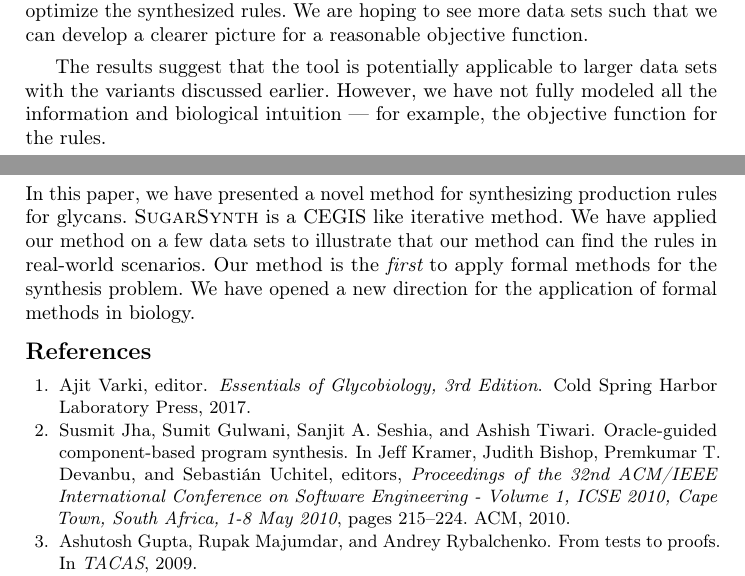
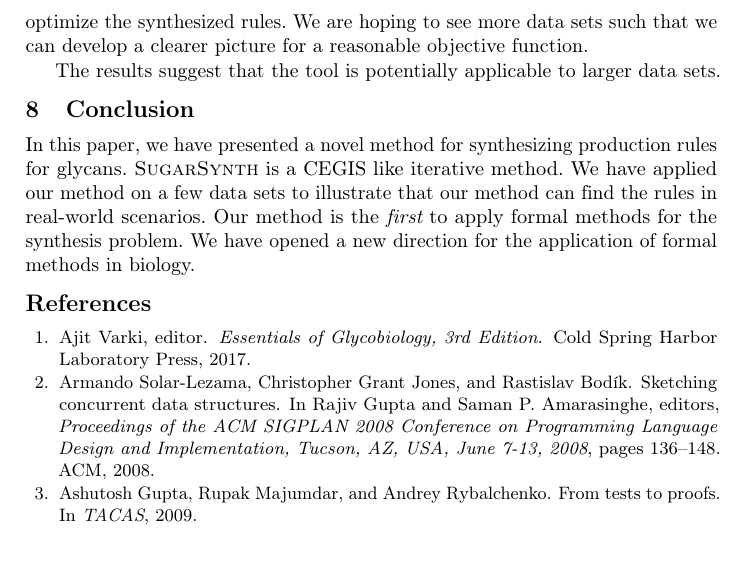
Before and after one commit to ashutosh0gupta/sugar-synth, a LaTeX thesis (papers/sugar-synth/main.tex, which reads papers/sugar-synth/biblio.bib, papers/sugar-synth/experiments.tex): two parts of pages 16 and 17 of 21 before the commit and part of page 17 of 21 after it, the two joined at a grey line, cut so that both start at the same text, the shorter picture padded with empty space. Compiled offline with pdfLaTeX.

Commit message:
a few issues fixed

```diff
--- a/papers/sugar-synth/biblio.bib
+++ b/papers/sugar-synth/biblio.bib
@@ -0,0 +1,12 @@
+@inproceedings{cegis,
+  author    = {Armando Solar{-}Lezama and
+               Christopher Grant Jones and
+               Rastislav Bod{\'{\i}}k},
+  editor    = {Rajiv Gupta and
+               Saman P. Amarasinghe},
+  title     = {Sketching concurrent data structures},
+  booktitle = {Proceedings of the {ACM} {SIGPLAN} 2008 Conference on Programming
+               Language Design and Implementation, Tucson, AZ, USA, June 7-13, 2008},
+  pages     = {136--148},
+  publisher = {{ACM}},
+  year      = {2008},
--- a/papers/sugar-synth/experiments.tex
+++ b/papers/sugar-synth/experiments.tex
@@ -51,9 +51,11 @@ for a reasonable objective function.
 % match with the reported rules in the literature.
 % For the fourth, there is no hypothesis available to us.
 
-The results suggest that the tool is potentially applicable to larger data sets with
-the variants discussed earlier. However, we have not fully modeled all the information
-and biological intuition --- for example, the objective function for the rules.
+The results suggest that the tool is potentially applicable to larger data sets.
+% with
+% the variants discussed earlier.
+% However, we have not fully modeled all the information
+% and biological intuition --- for example, the objective function for the rules.
 
 % As we have discussed earlier, we have implemented variants that encode
 
```
Also changed, not shown: papers/sugar-synth/algo.tex (+3 -3 lines), papers/sugar-synth/intro.tex (+1 -1 lines), papers/sugar-synth/main.tex (+1 -1 lines), papers/sugar-synth/biblio.bib (9 more changed lines).
